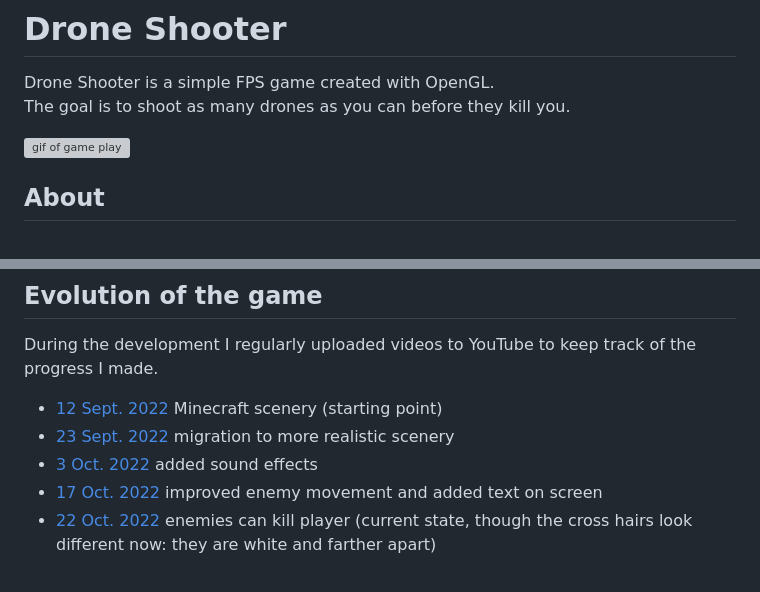
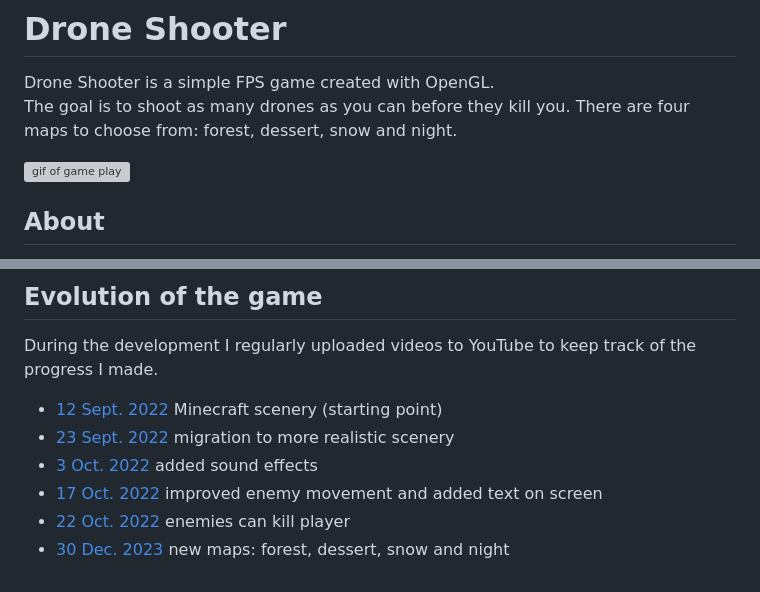
Before and after one commit to EtoileScintillante/opengl-drone-shooter, a Markdown page: README.md, 2 parts joined by grey strips. Rendered like a GitHub page; grey boxes are pictures that could not be loaded.

```diff
--- a/README.md
+++ b/README.md
@@ -1,4 +1,5 @@
 # Drone Shooter
 Drone Shooter is a simple FPS game created with OpenGL.
 The goal is to shoot as many drones as you can before they kill you.
+There are four maps to choose from: forest, dessert, snow and night.
 
@@ -66,4 +80,5 @@ During the development I regularly uploaded videos to YouTube to keep track of t
 - [23 Sept. 2022](https://youtu.be/ef7LN32q7J0) migration to more realistic scenery
 - [3 Oct. 2022](https://youtu.be/Qg2YRp42_rg) added sound effects
 - [17 Oct. 2022](https://youtu.be/Spv8I2WCzuU) improved enemy movement and added text on screen
-- [22 Oct. 2022](https://youtu.be/Ox03BBIdRAc) enemies can kill player (current state, though the cross hairs look different now: they are white and farther apart)
+- [22 Oct. 2022](https://youtu.be/Ox03BBIdRAc) enemies can kill player
+- [30 Dec. 2023](https://youtu.be/gNRvBvoy_qI) new maps: forest, dessert, snow and night
```
Also changed, not shown: other parts of README.md (+14 -1 lines).
